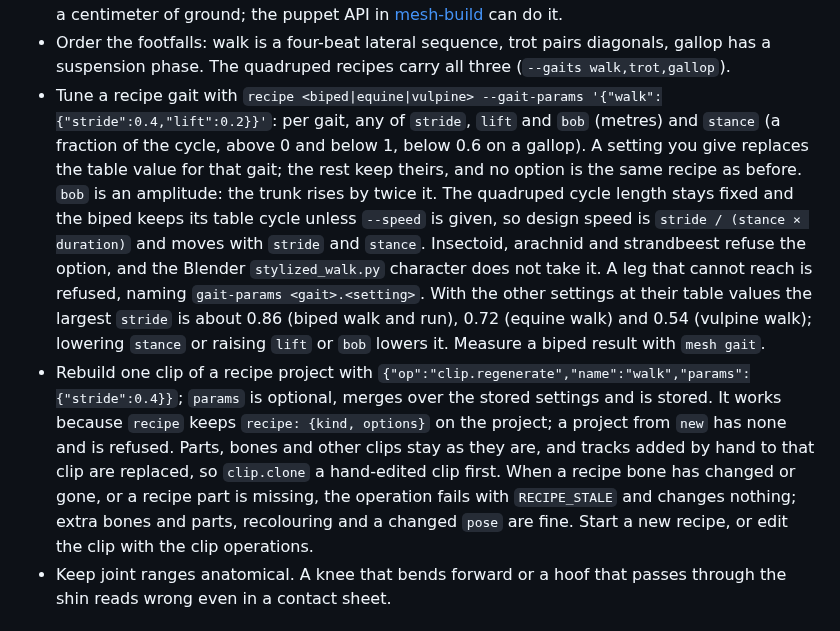
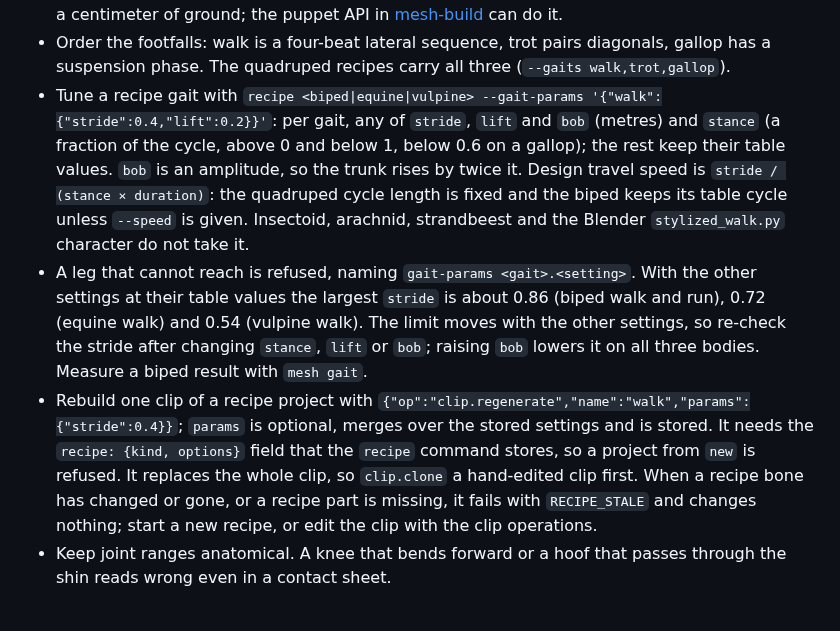
Before and after one commit to ehartye/agent-meshes, a Markdown page: skills/mesh-rigging/SKILL.md, the part around the change. GitHub-like rendering.

Commit message:
Correct the gait-params reach-limit wording, trim repeated gait text and say clip.regenerate refuses unknown names
The rigging skill claimed that lowering stance or raising lift or bob lowers the largest stride. Measured on the built CLI, only raising bob lowers it on every body; stance and lift move it in different directions on the biped and the quadrupeds. The skill now says the limit moves with the other settings and to re-check the stride after changing them, and keeps the default limits.

The README paragraph now says what the options and the operation are and leaves the ranges, the formula and the limits to the rigging skill. The README and the operations reference say that clip.regenerate refuses a name the stored recipe does not generate and appends only a clip the recipe generates that the project lacks.

Co-Authored-By: Claude Sonnet 5.5 <noreply@anthropic.com>

```diff
--- a/skills/mesh-rigging/SKILL.md
+++ b/skills/mesh-rigging/SKILL.md
@@ -108,21 +108,20 @@ are in [operations](../mesh-authoring/references/operations.md#clips).
   a centimeter of ground; the puppet API in [mesh-build](../mesh-build/SKILL.md) can do it.
 - Order the footfalls: walk is a four-beat lateral sequence, trot pairs diagonals, gallop has a
   suspension phase. The quadruped recipes carry all three (`--gaits walk,trot,gallop`).
-- Tune a recipe gait with `recipe <biped|equine|vulpine> --gait-params '{"walk":{"stride":0.4,"lift":0.2}}'`: per gait,
-  any of `stride`, `lift` and `bob` (metres) and `stance` (a fraction of the cycle, above 0 and below 1, below 0.6 on a
-  gallop). A setting you give replaces the table value for that gait; the rest keep theirs, and no option is the same
-  recipe as before. `bob` is an amplitude: the trunk rises by twice it. The quadruped cycle length stays fixed and the
-  biped keeps its table cycle unless `--speed` is given, so design speed is `stride / (stance × duration)` and moves
-  with `stride` and `stance`. Insectoid, arachnid and strandbeest refuse the option, and the Blender `stylized_walk.py`
-  character does not take it. A leg that cannot reach is refused, naming `gait-params <gait>.<setting>`. With the other
-  settings at their table values the largest `stride` is about 0.86 (biped walk and run), 0.72 (equine walk) and 0.54
-  (vulpine walk); lowering `stance` or raising `lift` or `bob` lowers it. Measure a biped result with `mesh gait`.
+- Tune a recipe gait with `recipe <biped|equine|vulpine> --gait-params '{"walk":{"stride":0.4,"lift":0.2}}'`: per gait, any of
+  `stride`, `lift` and `bob` (metres) and `stance` (a fraction of the cycle, above 0 and below 1, below 0.6 on a gallop); the
+  rest keep their table values. `bob` is an amplitude, so the trunk rises by twice it. Design travel speed is
+  `stride / (stance × duration)`: the quadruped cycle length is fixed and the biped keeps its table cycle unless `--speed`
+  is given. Insectoid, arachnid, strandbeest and the Blender `stylized_walk.py` character do not take it.
+- A leg that cannot reach is refused, naming `gait-params <gait>.<setting>`. With the other settings at their table values
+  the largest `stride` is about 0.86 (biped walk and run), 0.72 (equine walk) and 0.54 (vulpine walk). The limit moves with
+  the other settings, so re-check the stride after changing `stance`, `lift` or `bob`; raising `bob` lowers it on all three
+  bodies. Measure a biped result with `mesh gait`.
 - Rebuild one clip of a recipe project with `{"op":"clip.regenerate","name":"walk","params":{"stride":0.4}}`; `params` is
-  optional, merges over the stored settings and is stored. It works because `recipe` keeps `recipe: {kind, options}` on
-  the project; a project from `new` has none and is refused. Parts, bones and other clips stay as they are, and tracks
-  added by hand to that clip are replaced, so `clip.clone` a hand-edited clip first. When a recipe bone has changed or
-  gone, or a recipe part is missing, the operation fails with `RECIPE_STALE` and changes nothing; extra bones and
-  parts, recolouring and a changed `pose` are fine. Start a new recipe, or edit the clip with the clip operations.
+  optional, merges over the stored settings and is stored. It needs the `recipe: {kind, options}` field that the `recipe`
+  command stores, so a project from `new` is refused. It replaces the whole clip, so `clip.clone` a hand-edited clip first.
+  When a recipe bone has changed or gone, or a recipe part is missing, it fails with `RECIPE_STALE` and changes nothing;
+  start a new recipe, or edit the clip with the clip operations.
 - Keep joint ranges anatomical. A knee that bends forward or a hoof that passes through the
   shin reads wrong even in a contact sheet.
 
```
Also changed, not shown: README.md (+1 -1 lines), 1 other file.
